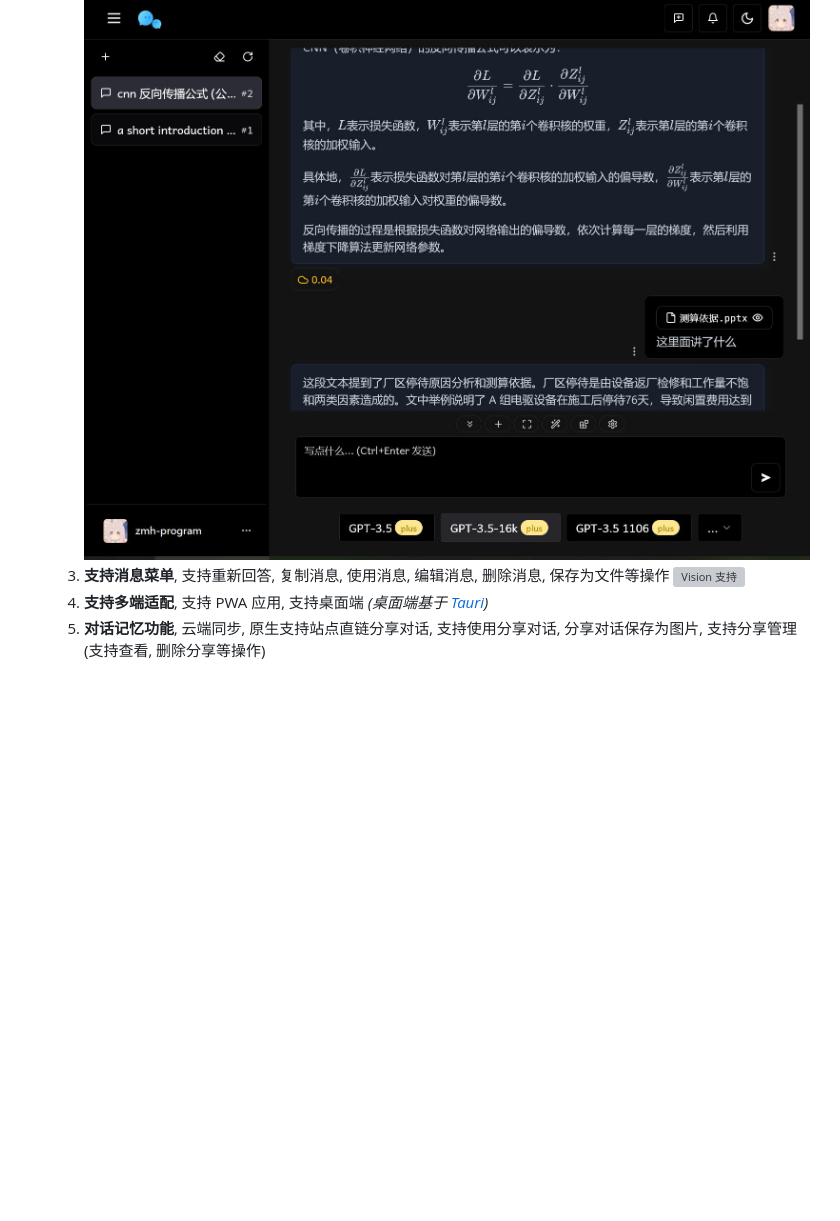
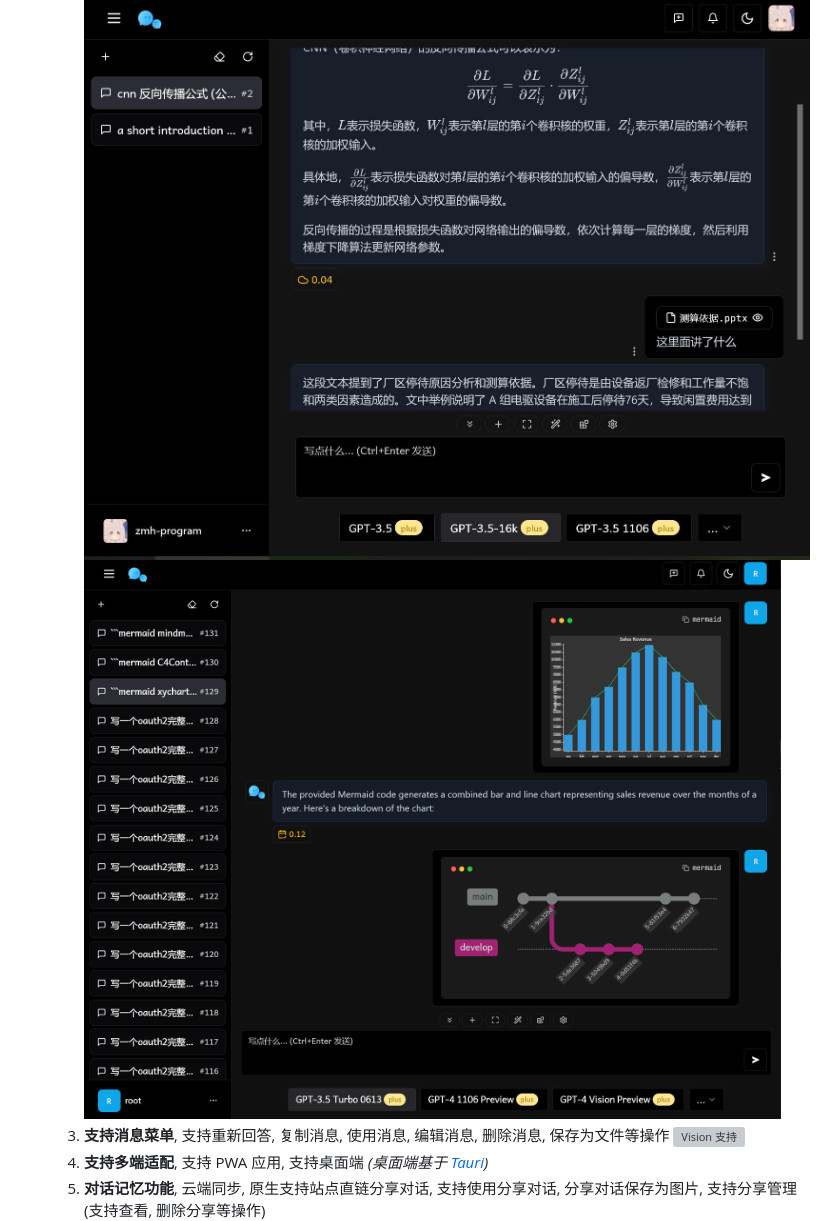
Before and after one commit to zmh-program/chatnio, a Markdown page: README_zh-CN.md, the part around the change. Drawn GitHub-style; pictures changed too: screenshot/mermaid.png (added); blank space fills up the shorter version; grey boxes are pictures that could not be loaded.

```diff
--- a/README_zh-CN.md
+++ b/README_zh-CN.md
@@ -27,6 +27,7 @@ _🚀 **Next Generation AI One-Stop Solution**_
      ![Midjourney 绘图](/screenshot/code.png)
   2. **丰富 Markdown 支持和主题切换**, 支持明暗模式, 代码高亮, Mermaid, LaTeX 公式, 表格, 进度条, Virtual Message 等
      ![Markdown 消息](/screenshot/latex.jpg)
+     ![Markdown Mermaid](/screenshot/mermaid.png)
   3. **支持消息菜单**, 支持重新回答, 复制消息, 使用消息, 编辑消息, 删除消息, 保存为文件等操作
      ![Vision 支持](/screenshot/vision.png)
   4. **支持多端适配**, 支持 PWA 应用, 支持桌面端 *(桌面端基于 [Tauri](https://github.com/tauri-apps/tauri))*
```
Also changed, not shown: README.md (+21 -0 lines), 1 other file.
